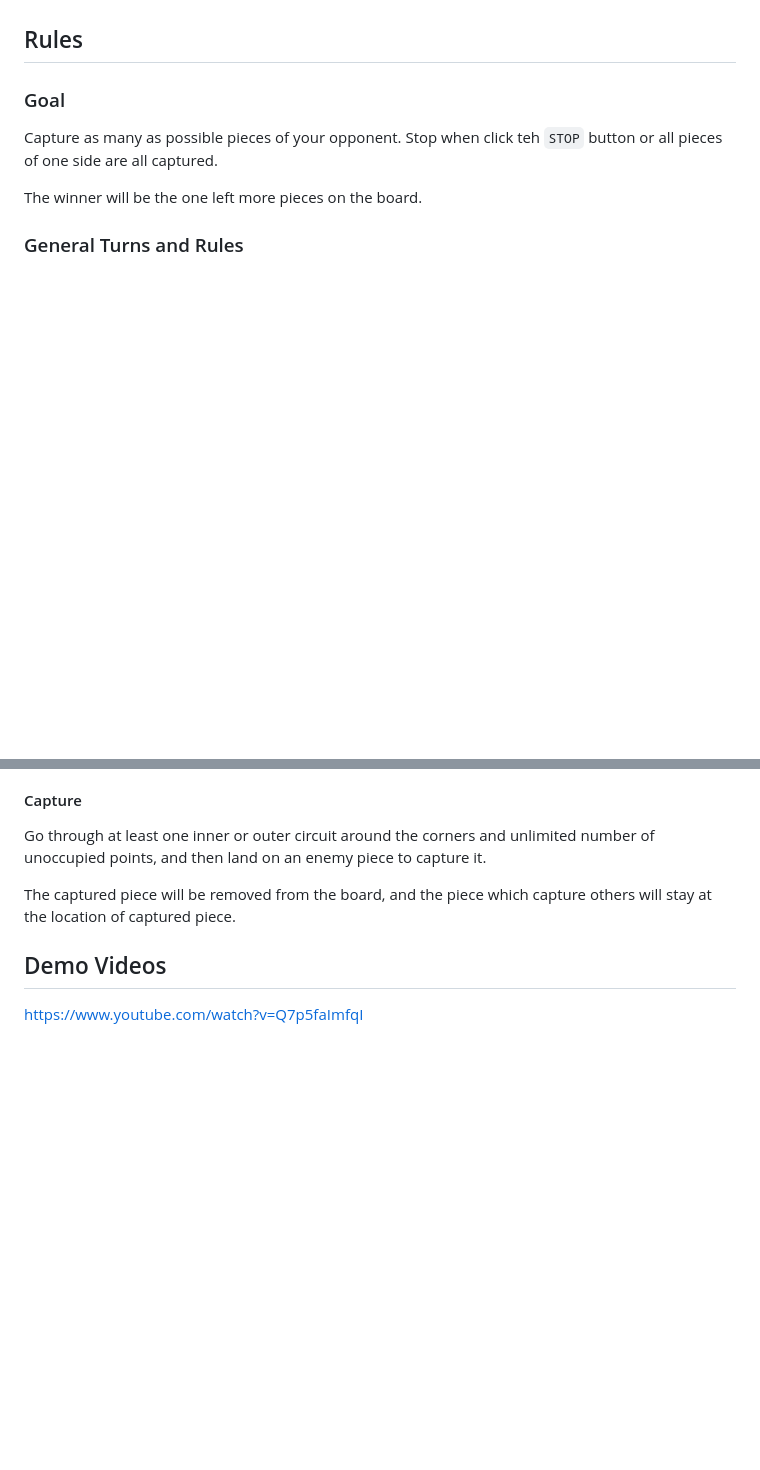
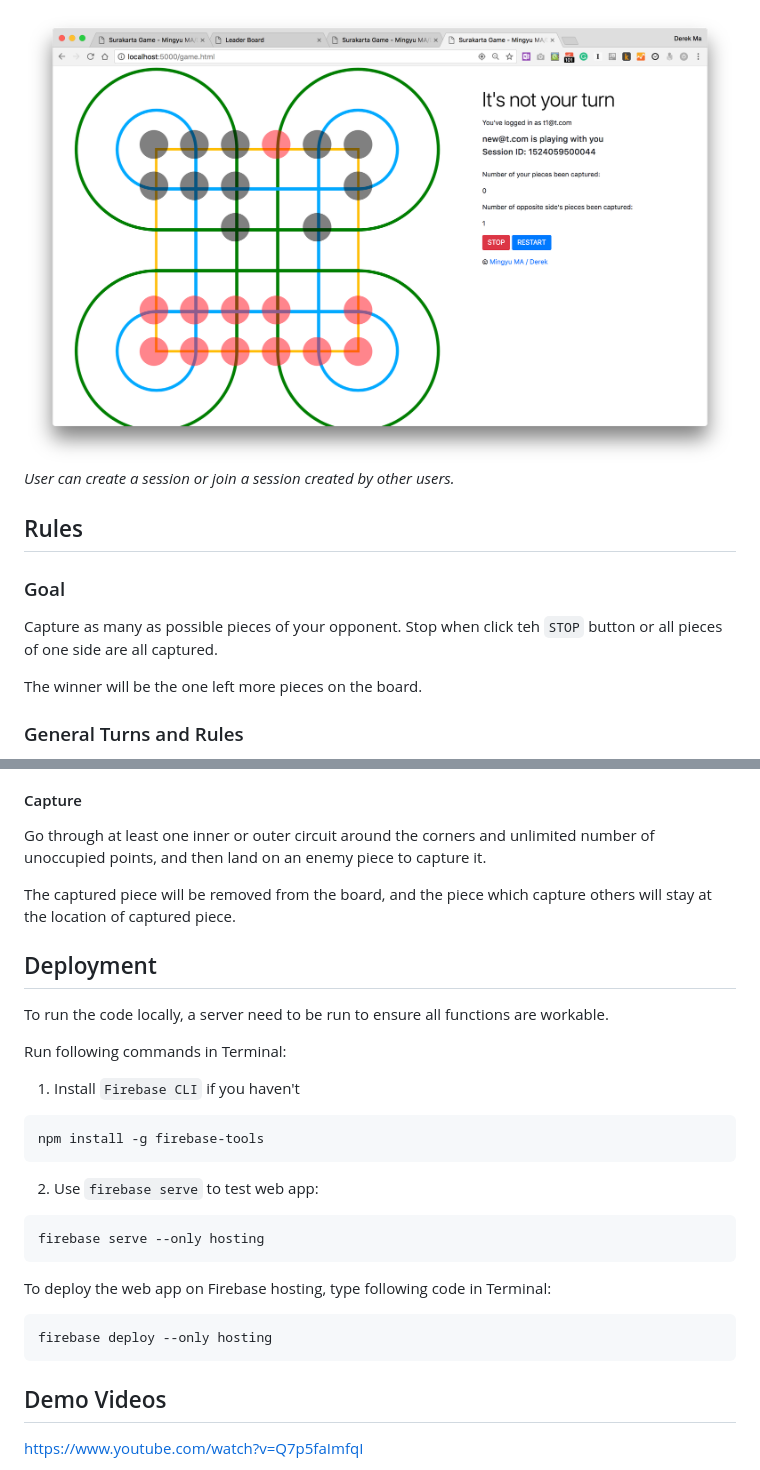
Before and after one commit to mdkma/surakarta-game, a Markdown page: README.md, 2 parts joined by grey strips. Drawn GitHub-style; pictures changed too: img/board.png (added); blank space fills up the shorter version.

````diff
--- a/README.md
+++ b/README.md
@@ -7,3 +22,5 @@ https://sarakarta-battle.firebaseapp.com
+![](img/board.png)
+*User can create a session or join a session created by other users.*
 
 ## Rules
 
@@ -33,6 +50,30 @@ Go through at least one inner or outer circuit around the corners and unlimited
 
 The captured piece will be removed from the board, and the piece which capture others will stay at the location of captured piece.
 
+## Deployment
+
+To run the code locally, a server need to be run to ensure all functions are workable.
+
+Run following commands in Terminal:
+
+1. Install `Firebase CLI` if you haven't
+
+```
+npm install -g firebase-tools
+```
+
+2. Use `firebase serve` to test web app:
+
+```
+firebase serve --only hosting
+```
+
+To deploy the web app on Firebase hosting, type following code in Terminal:
+
+```
+firebase deploy --only hosting
+```
+
 ## Demo Videos
 
 https://www.youtube.com/watch?v=Q7p5faImfqI
````
Also changed, not shown: other parts of README.md (+15 -0 lines), img/leaderboard.png (added), img/login.png (added), img/main.png (added), 7 other files.
